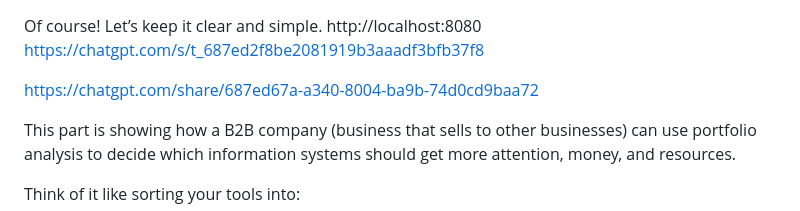
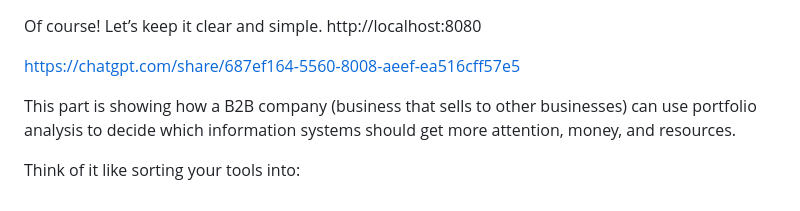
Before and after one commit to Vanna-Gio/-English, a Markdown page: README.md, the part around the change. GitHub-like rendering.

```diff
--- a/README.md
+++ b/README.md
@@ -1,8 +1,8 @@
 Of course! Let’s keep it clear and simple.
 http://localhost:8080
-https://chatgpt.com/s/t_687ed2f8be2081919b3aaadf3bfb37f8
 
-https://chatgpt.com/share/687ed67a-a340-8004-ba9b-74d0cd9baa72
+https://chatgpt.com/share/687ef164-5560-8008-aeef-ea516cff57e5
+
 
 This part is showing how a B2B company (business that sells to other businesses) can use portfolio analysis to decide which information systems should get more attention, money, and resources.
 
```
